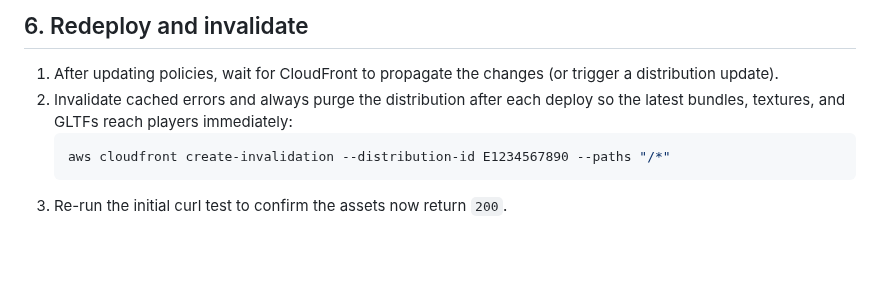
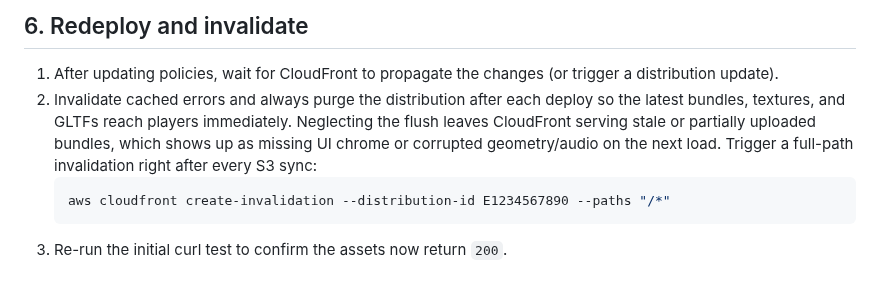
Before and after one commit to p2k3m/InfiniteRails, a Markdown page: docs/cdn-permissions-runbook.md, the part around the change. Rendered like a GitHub page; blank space fills up the shorter version.

````diff
--- a/docs/cdn-permissions-runbook.md
+++ b/docs/cdn-permissions-runbook.md
@@ -112,7 +112,7 @@ When every request to `d3gj6x3ityfh5o.cloudfront.net/*.js` (or other static asse
 ## 6. Redeploy and invalidate
 
 1. After updating policies, wait for CloudFront to propagate the changes (or trigger a distribution update).
-2. Invalidate cached errors and always purge the distribution after each deploy so the latest bundles, textures, and GLTFs reach players immediately:
+2. Invalidate cached errors and always purge the distribution after each deploy so the latest bundles, textures, and GLTFs reach players immediately. Neglecting the flush leaves CloudFront serving stale or partially uploaded bundles, which shows up as missing UI chrome or corrupted geometry/audio on the next load. Trigger a full-path invalidation right after every S3 sync:
    ```bash
    aws cloudfront create-invalidation --distribution-id E1234567890 --paths "/*"
    ```
````
Also changed, not shown: README.md (+1 -1 lines).
